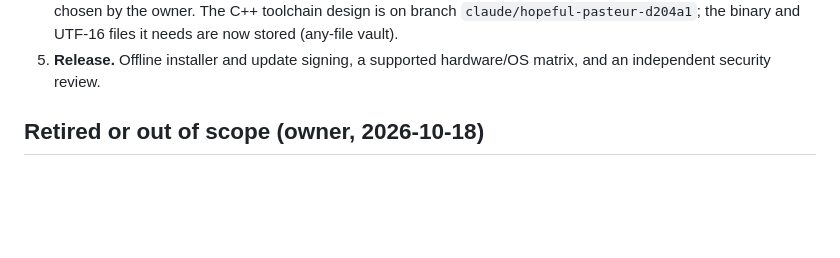
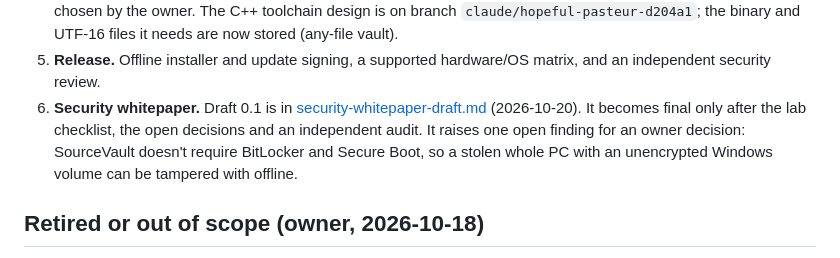
Before and after one commit to jessiepullaro414/sourcevault, a Markdown page: docs/next-tasks.md, the part around the change. GitHub-like rendering; blank space fills up the shorter version.

```diff
--- a/docs/next-tasks.md
+++ b/docs/next-tasks.md
@@ -33,6 +33,7 @@ Still open:
 3. **Storage.** The skipped reparse-point cases need an elevated run. Power loss is a lab item. TPM and AES-GCM throughput at 25,000 files and several GiB is unmeasured (lab row; the design's numbers are estimates). A crash between creating a project's folder and recording it in the index leaves an orphan folder, which makes startup refuse (code 11) until an administrator removes it. That is by design ("for review"); decide whether to keep it.
 4. **Builds.** Artifacts go through a `.partial` folder and are published with no approval step; an owner-approval release step is not built. The compiler is chosen (below). `installer/New-BuildContainer.ps1` (Linux) and `installer/New-WindowsBuildContainer.ps1` (Windows) create the containers; both still need their lab runs. Whether the build service can copy into a running Windows container depends on its isolation mode: the Windows script tests exactly that. Offline builds cannot restore NuGet packages yet: a reviewed local package source is the next step if projects need packages. **C++ (owner, 2026-10-19: the code is also C++):** the editor now handles C and C++ files, but both build containers carry only the .NET SDK. Building C++ needs a pinned toolchain in each container (for example the MSVC Build Tools on Windows Server Core, and GCC or Clang with CMake on Linux), chosen by the owner. The C++ toolchain design is on branch `claude/hopeful-pasteur-d204a1`; the binary and UTF-16 files it needs are now stored (any-file vault).
 5. **Release.** Offline installer and update signing, a supported hardware/OS matrix, and an independent security review.
+6. **Security whitepaper.** Draft 0.1 is in [security-whitepaper-draft.md](security-whitepaper-draft.md) (2026-10-20). It becomes final only after the lab checklist, the open decisions and an independent audit. It raises one open finding for an owner decision: SourceVault doesn't require BitLocker and Secure Boot, so a stolen whole PC with an unencrypted Windows volume can be tampered with offline.
 
 ## Retired or out of scope (owner, 2026-10-18)
 
```
Also changed, not shown: docs/security-whitepaper-draft.md (added, +356 -0 lines).
